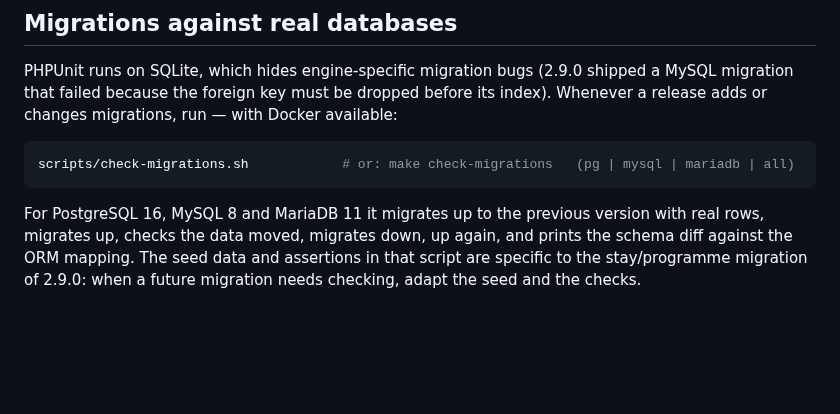
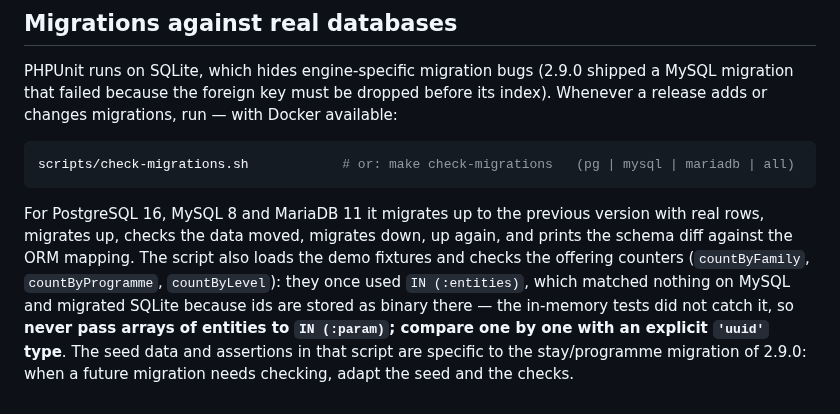
Before and after one commit to reasol-edu/nexo-fp, a Markdown page: skills/testing.md, the part around the change. GitHub-like rendering; blank space fills up the shorter version.

Commit message:
chore(docs): comprobar los contadores de la oferta formativa en check-migrations y recapturar la oferta formativa
Claude-Session: https://claude.ai/code/session_01Q8R8uUPa8Fsi2RwKV4XKcs

```diff
--- a/skills/testing.md
+++ b/skills/testing.md
@@ -57,5 +57,8 @@ scripts/check-migrations.sh            # or: make check-migrations   (pg | mysql
 
 For PostgreSQL 16, MySQL 8 and MariaDB 11 it migrates up to the previous version with real rows, migrates up,
 checks the data moved, migrates down, up again, and prints the schema diff against the ORM mapping. The
-seed data and assertions in that script are specific to the stay/programme migration of 2.9.0: when a future
+script also loads the demo fixtures and checks the offering counters (`countByFamily`, `countByProgramme`,
+`countByLevel`): they once used `IN (:entities)`, which matched nothing on MySQL and migrated SQLite because
+ids are stored as binary there — the in-memory tests did not catch it, so **never pass arrays of entities to
+`IN (:param)`; compare one by one with an explicit `'uuid'` type**. The seed data and assertions in that script are specific to the stay/programme migration of 2.9.0: when a future
 migration needs checking, adapt the seed and the checks.
```
Also changed, not shown: skills/documentation.md (+1 -4 lines), docs/manual/img/oferta-formativa.png, docs/slides/img/04_admin_familias.png, docs/slides/img/05_admin_ensenanza.png, 1 other file.
